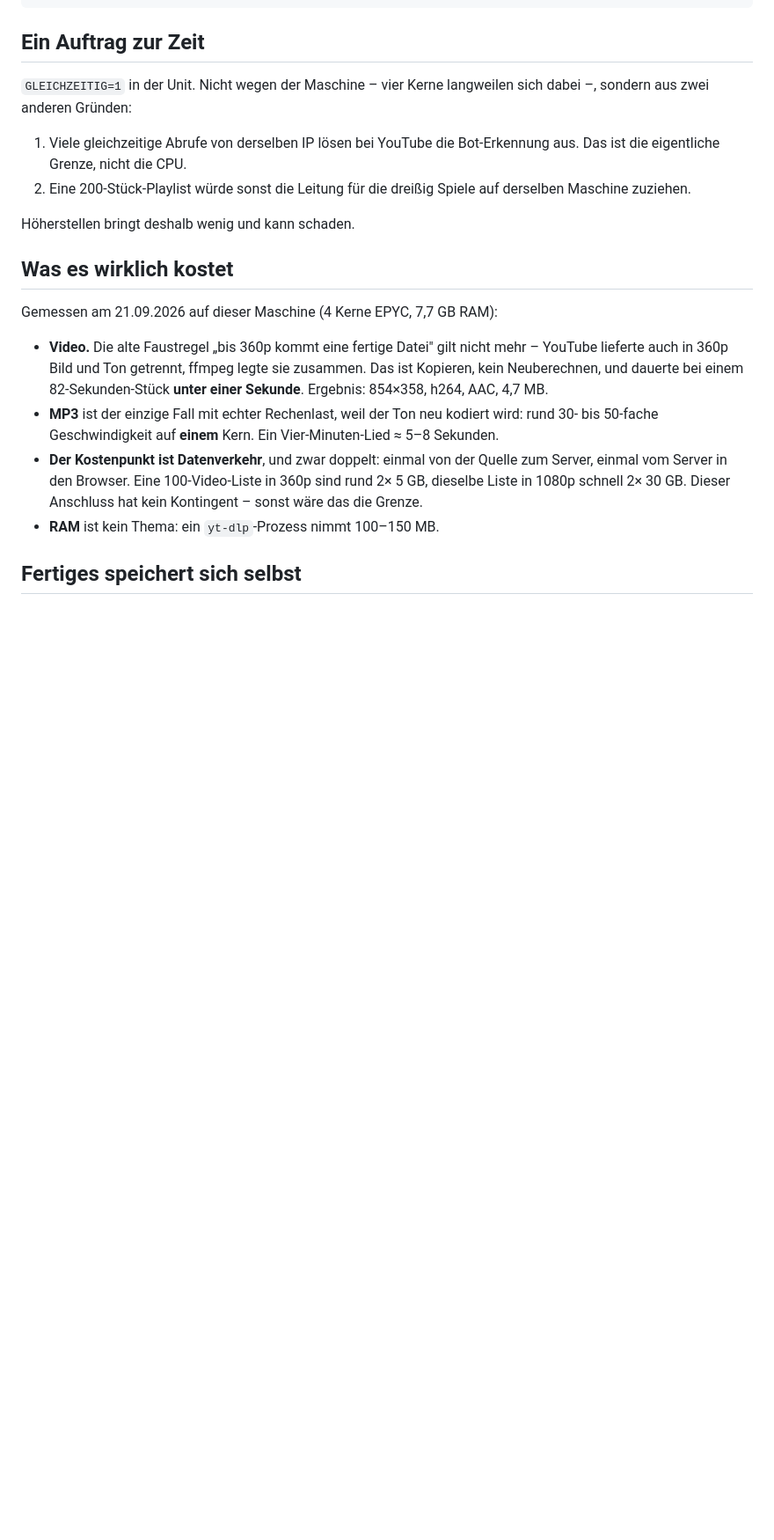
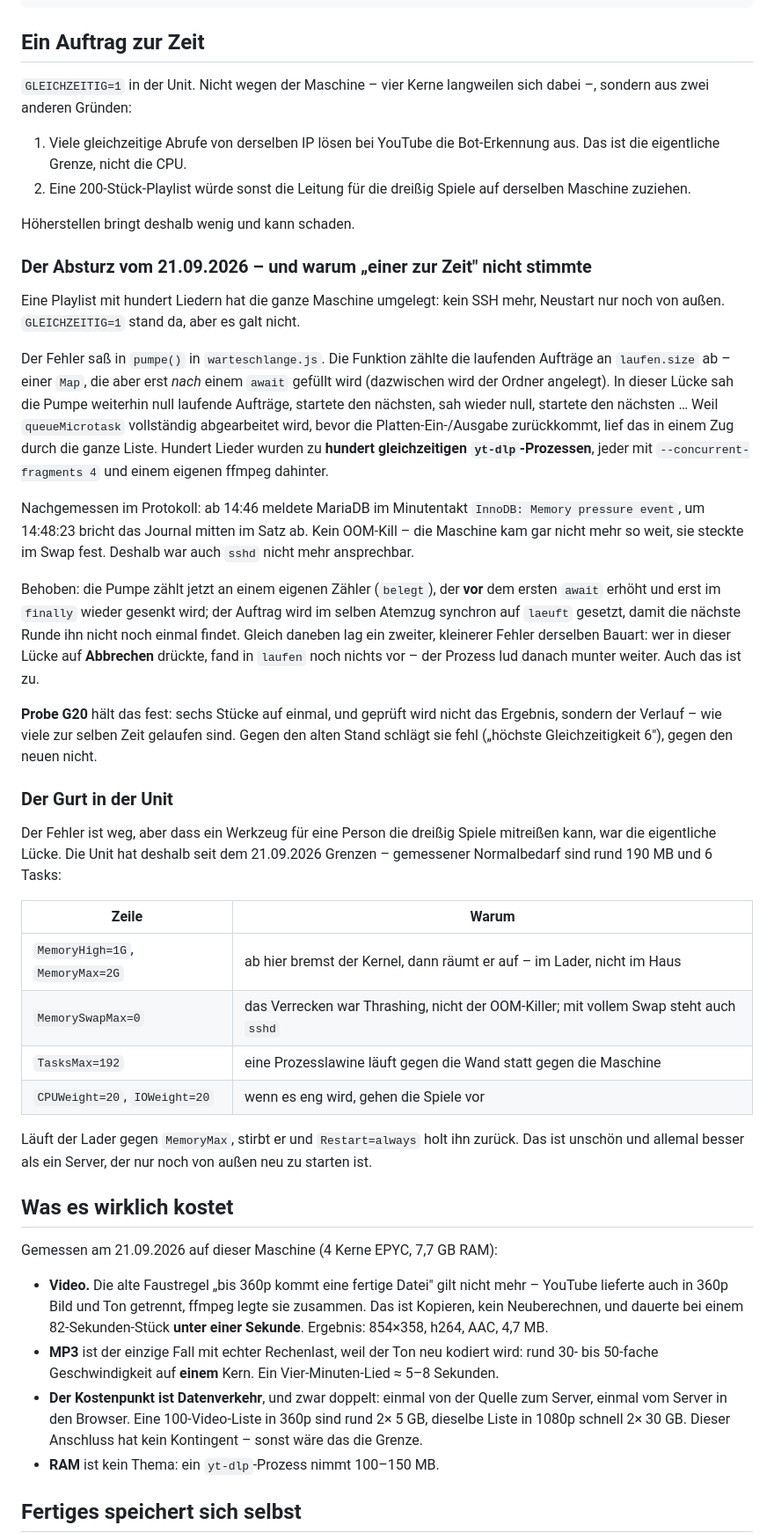
Before and after one commit to gthdtasdnm/gamesframe, a Markdown page: doku/downloader.md, the part around one of its changes. Shown at 88% size. GitHub-like rendering; blank space fills up the shorter version.

Commit message:
Lader: eine Playlist laeuft wirklich Stueck fuer Stueck
Hundert Lieder haben am 21.09.2026 die Maschine umgelegt - kein SSH mehr,
Neustart nur von aussen. `GLEICHZEITIG=1` stand da, galt aber nicht: `pumpe()`
in `warteschlange.js` zaehlte die laufenden Auftraege an `laufen.size` ab, und
diese Map wird erst *nach* einem await gefuellt. In der Luecke sah die Pumpe
weiter null, startete den naechsten, sah wieder null - und weil die
Microtask-Schlange vollstaendig abgearbeitet wird, bevor die Platte
zurueckkommt, lief das in einem Zug durch die ganze Liste. Hundert Lieder
wurden zu hundert yt-dlp-Prozessen mit je vier Verbindungen und eigenem
ffmpeg. Im Journal endet danach alles mitten im Satz; kein OOM-Kill, die
Maschine steckte im Swap fest.

Die Pumpe zaehlt jetzt an einem eigenen Zaehler, der vor dem ersten await
erhoeht und erst im finally gesenkt wird, und setzt `stand` synchron mit.
Gleich daneben lag derselbe Fehler noch einmal: wer in dieser Spanne auf
Abbrechen drueckte, fand in `laufen` nichts vor und der Prozess lud weiter -
deshalb direkt nach `laufen.set()` noch eine Pruefung.

Probe G20 prueft nicht das Ergebnis, sondern den Verlauf: wie viele Auftraege
zur selben Zeit gelaufen sind. Gegen den alten Stand schlaegt sie fehl
(Gleichzeitigkeit 6 statt 1), gegen den neuen nicht. 20 ok, 0 fehlgeschlagen.

Dazu der Gurt in der Unit - MemoryMax, MemorySwapMax=0, TasksMax, CPUWeight -,
damit der naechste Fehler dieser Art den Lader trifft und nicht das Haus.

Code und Unit liegen ausserhalb des Repos; hier steht, was passiert ist.

Co-Authored-By: Claude Opus 5 <noreply@anthropic.com>

```diff
--- a/doku/downloader.md
+++ b/doku/downloader.md
@@ -65,6 +65,57 @@ sich dabei –, sondern aus zwei anderen Gründen:
    auf derselben Maschine zuziehen.
 
 Höherstellen bringt deshalb wenig und kann schaden.
+
+### Der Absturz vom 21.09.2026 – und warum „einer zur Zeit" nicht stimmte
+
+Eine Playlist mit hundert Liedern hat die ganze Maschine umgelegt: kein SSH
+mehr, Neustart nur noch von außen. `GLEICHZEITIG=1` stand da, aber es galt
+nicht.
+
+Der Fehler saß in `pumpe()` in `warteschlange.js`. Die Funktion zählte die
+laufenden Aufträge an `laufen.size` ab – einer `Map`, die aber erst *nach*
+einem `await` gefüllt wird (dazwischen wird der Ordner angelegt). In dieser
+Lücke sah die Pumpe weiterhin null laufende Aufträge, startete den nächsten,
+sah wieder null, startete den nächsten … Weil `queueMicrotask` vollständig
+abgearbeitet wird, bevor die Platten-Ein-/Ausgabe zurückkommt, lief das in
+einem Zug durch die ganze Liste. Hundert Lieder wurden zu **hundert
+gleichzeitigen `yt-dlp`-Prozessen**, jeder mit `--concurrent-fragments 4`
+und einem eigenen ffmpeg dahinter.
+
+Nachgemessen im Protokoll: ab 14:46 meldete MariaDB im Minutentakt
+`InnoDB: Memory pressure event`, um 14:48:23 bricht das Journal mitten im Satz
+ab. Kein OOM-Kill – die Maschine kam gar nicht mehr so weit, sie steckte im
+Swap fest. Deshalb war auch `sshd` nicht mehr ansprechbar.
+
+Behoben: die Pumpe zählt jetzt an einem eigenen Zähler (`belegt`), der
+**vor** dem ersten `await` erhöht und erst im `finally` wieder gesenkt wird;
+der Auftrag wird im selben Atemzug synchron auf `laeuft` gesetzt, damit die
+nächste Runde ihn nicht noch einmal findet. Gleich daneben lag ein zweiter,
+kleinerer Fehler derselben Bauart: wer in dieser Lücke auf **Abbrechen**
+drückte, fand in `laufen` noch nichts vor – der Prozess lud danach munter
+weiter. Auch das ist zu.
+
+**Probe G20** hält das fest: sechs Stücke auf einmal, und geprüft wird nicht
+das Ergebnis, sondern der Verlauf – wie viele zur selben Zeit gelaufen sind.
+Gegen den alten Stand schlägt sie fehl („höchste Gleichzeitigkeit 6"), gegen
+den neuen nicht.
+
+### Der Gurt in der Unit
+
+Der Fehler ist weg, aber dass ein Werkzeug für eine Person die dreißig Spiele
+mitreißen kann, war die eigentliche Lücke. Die Unit hat deshalb seit dem
+21.09.2026 Grenzen – gemessener Normalbedarf sind rund 190 MB und 6 Tasks:
+
+| Zeile | Warum |
+|---|---|
+| `MemoryHigh=1G`, `MemoryMax=2G` | ab hier bremst der Kernel, dann räumt er auf – im Lader, nicht im Haus |
+| `MemorySwapMax=0` | das Verrecken war Thrashing, nicht der OOM-Killer; mit vollem Swap steht auch `sshd` |
+| `TasksMax=192` | eine Prozesslawine läuft gegen die Wand statt gegen die Maschine |
+| `CPUWeight=20`, `IOWeight=20` | wenn es eng wird, gehen die Spiele vor |
+
+Läuft der Lader gegen `MemoryMax`, stirbt er und `Restart=always` holt ihn
+zurück. Das ist unschön und allemal besser als ein Server, der nur noch von
+außen neu zu starten ist.
 
 ## Was es wirklich kostet
 
```
Also changed, not shown: other parts of doku/downloader.md (+4 -3 lines).
